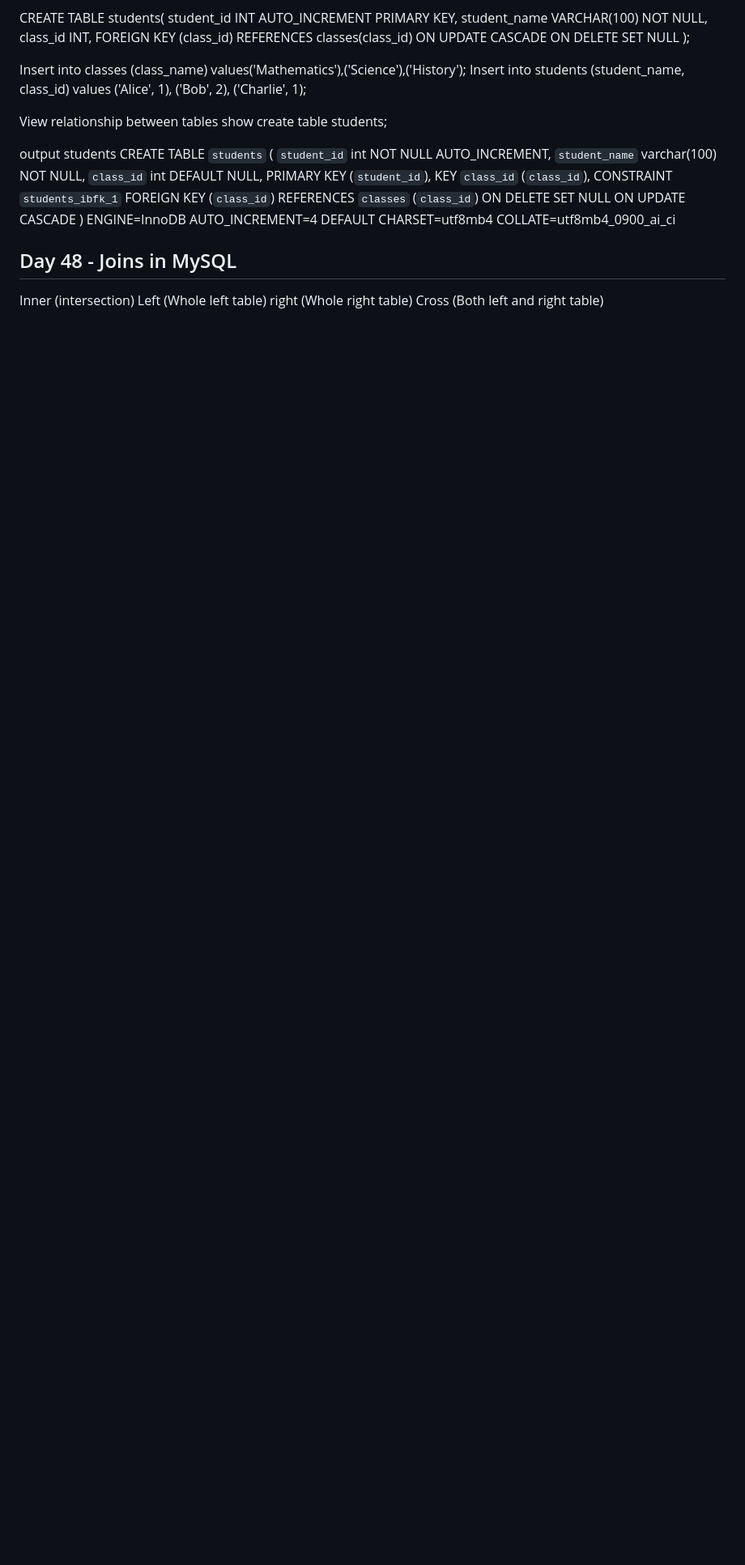
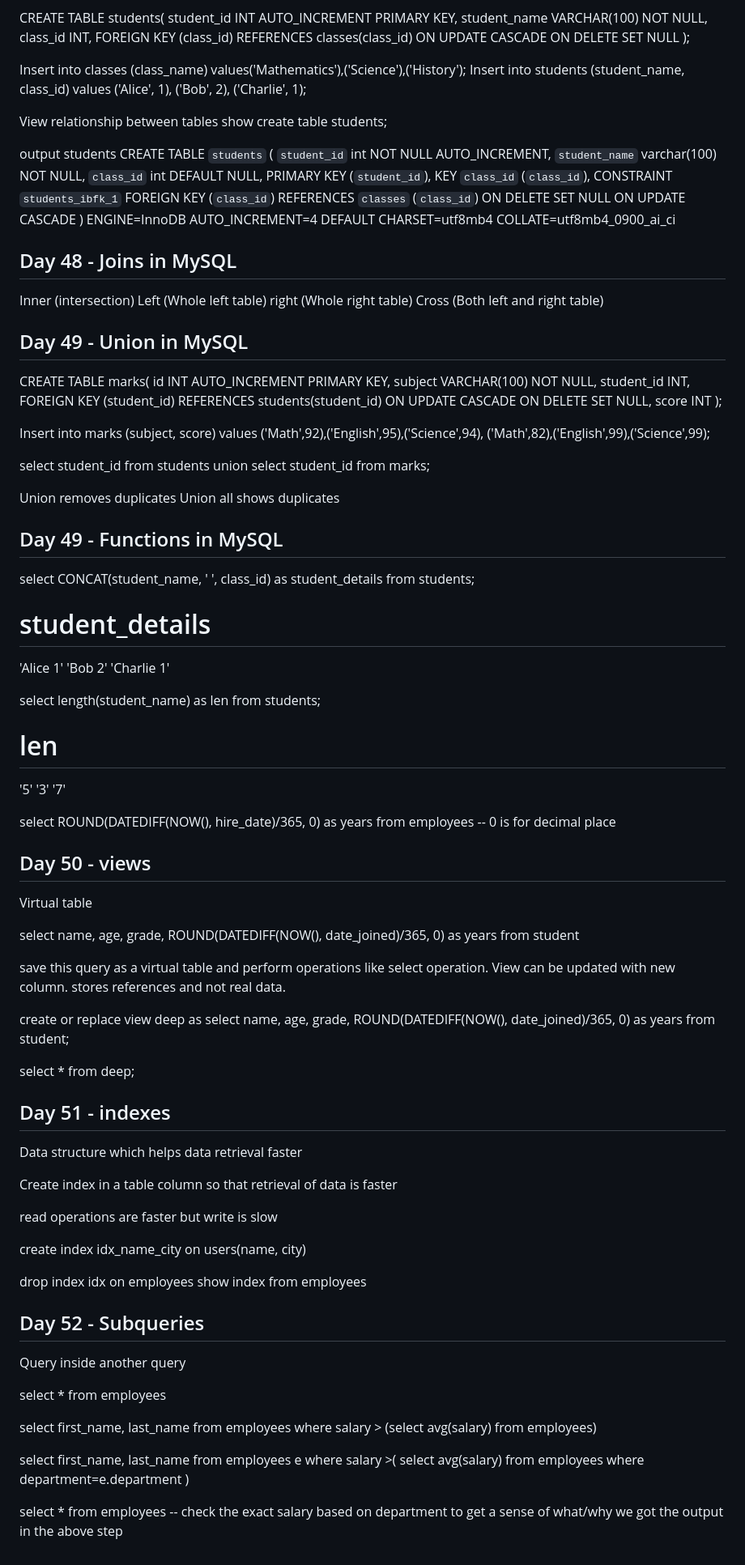
Before and after one commit to mishra1010/DataScience, a Markdown page: readme.md, the part around the change. Shown: that part at 81% size. Rendered like a GitHub page; blank space fills up the shorter version.

Commit message:
function, index, view, subquery, union

```diff
--- a/readme.md
+++ b/readme.md
@@ -3004,3 +3004,87 @@ students	CREATE TABLE `students` (
  Left (Whole left table)
  right (Whole right table)
  Cross (Both left and right table)
+
+ ## Day 49 - Union in MySQL
+
+
+CREATE TABLE marks(
+id INT AUTO_INCREMENT PRIMARY KEY,
+subject VARCHAR(100) NOT NULL,
+student_id INT,
+FOREIGN KEY (student_id)  REFERENCES students(student_id)
+ON UPDATE CASCADE
+ON DELETE SET NULL,
+score INT
+);
+
+Insert into marks (subject, score) values
+('Math',92),('English',95),('Science',94), ('Math',82),('English',99),('Science',99);
+
+select student_id from students
+union
+select student_id from marks;
+
+Union removes duplicates
+Union all shows duplicates
+
+## Day 49 - Functions in MySQL
+
+select CONCAT(student_name, ' ', class_id) as student_details from students;
+
+# student_details
+'Alice 1'
+'Bob 2'
+'Charlie 1'
+
+select length(student_name) as len from students;
+
+# len
+'5'
+'3'
+'7'
+
+select ROUND(DATEDIFF(NOW(), hire_date)/365, 0) as years from employees -- 0 is for decimal place
+
+## Day 50 - views
+
+Virtual table
+
+select name, age, grade, ROUND(DATEDIFF(NOW(), date_joined)/365, 0) as years from student
+
+save this query as a virtual table and perform operations like select operation. View can be updated with new column. stores references and not real data.
+
+create or replace view deep as select name, age, grade, ROUND(DATEDIFF(NOW(), date_joined)/365, 0) as years from student;
+
+select * from deep;
+
+## Day 51 - indexes
+
+Data structure which helps data retrieval faster
+
+Create index in a table column so that retrieval of data is faster
+
+read operations are faster but write is slow
+
+
+create index idx_name_city on users(name, city)
+
+
+drop index idx on employees
+show index from employees
+
+## Day 52 - Subqueries
+
+Query inside another query
+
+select * from employees
+
+select first_name, last_name from employees
+where salary > (select avg(salary) from employees)
+
+select first_name, last_name from employees e
+where salary >(
+    select avg(salary) from employees where department=e.department
+)
+
+select * from employees -- check the exact salary based on department to get a sense of what/why we got the output in the above step
```
